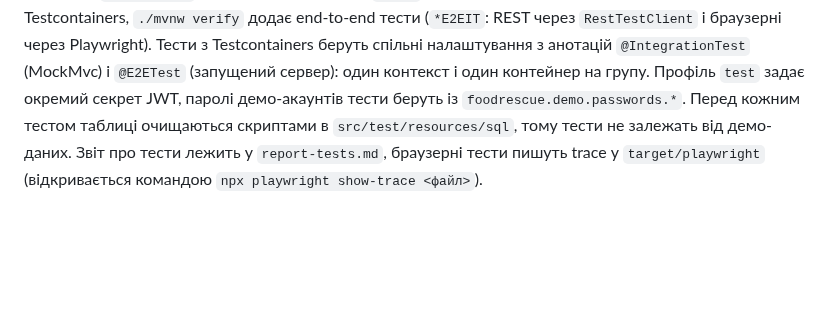
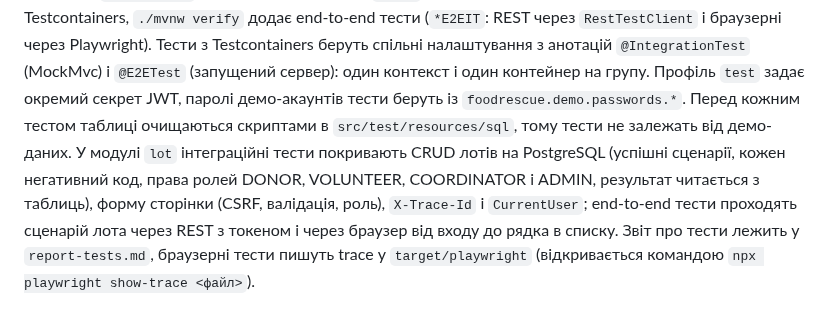
Before and after one commit to astrashenokp/food-rescue-project, a Markdown page: README.md, the part around the change. Rendered like a GitHub page; blank space fills up the shorter version.

```diff
--- a/README.md
+++ b/README.md
@@ -333,4 +333,4 @@ Post-Redirect-Get. Усі POST-форми мають CSRF-токени Thymeleaf
 
 Для інтеграційних і end-to-end тестів має працювати Docker Desktop (перевірка: `docker info` без помилок, перший запуск тягне образ `postgres:17-alpine` і Chromium для Playwright, тому потрібен інтернет). `./mvnw test` запускає швидкі тести (`*Test`) і інтеграційні тести через MockMvc на PostgreSQL у Testcontainers, `./mvnw verify` додає end-to-end тести (`*E2EIT`: REST через `RestTestClient` і браузерні через Playwright).
 Тести з Testcontainers беруть спільні налаштування з анотацій `@IntegrationTest` (MockMvc) і `@E2ETest` (запущений сервер): один контекст і один контейнер на групу. Профіль `test` задає окремий секрет JWT, паролі демо-акаунтів тести беруть із `foodrescue.demo.passwords.*`. Перед кожним тестом таблиці очищаються скриптами в `src/test/resources/sql`, тому тести не залежать від демо-даних.
-Звіт про тести лежить у `report-tests.md`, браузерні тести пишуть trace у `target/playwright` (відкривається командою `npx playwright show-trace <файл>`).
+У модулі `lot` інтеграційні тести покривають CRUD лотів на PostgreSQL (успішні сценарії, кожен негативний код, права ролей DONOR, VOLUNTEER, COORDINATOR і ADMIN, результат читається з таблиць), форму сторінки (CSRF, валідація, роль), `X-Trace-Id` і `CurrentUser`; end-to-end тести проходять сценарій лота через REST з токеном і через браузер від входу до рядка в списку. Звіт про тести лежить у `report-tests.md`, браузерні тести пишуть trace у `target/playwright` (відкривається командою `npx playwright show-trace <файл>`).
```
Also changed, not shown: report-tests.md (+13 -11 lines), report-verify.png (added), 1 other file.
